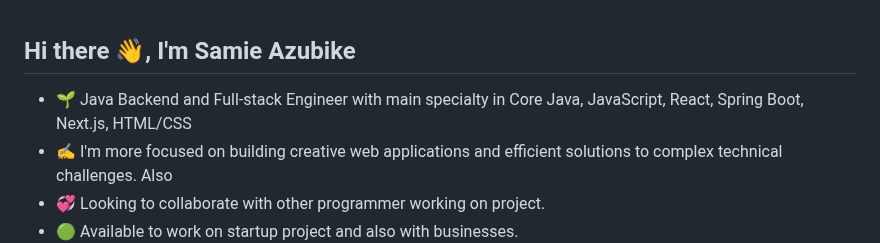
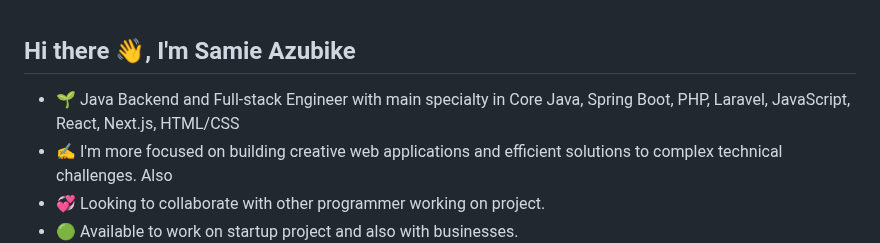
Before and after one commit to samiecode/samiecode, a Markdown page: README.md, the part around the change. Rendered like a GitHub page.

```diff
--- a/README.md
+++ b/README.md
@@ -1,7 +1,7 @@
 <!-- ![](./twitter%20cover%204.jpg) -->
 ## Hi there 👋, I'm Samie Azubike
 
-- 🌱 Java Backend and Full-stack Engineer with main specialty in Core Java, JavaScript, React, Spring Boot, Next.js, HTML/CSS
+- 🌱 Java Backend and Full-stack Engineer with main specialty in Core Java, Spring Boot, PHP, Laravel, JavaScript, React, Next.js, HTML/CSS
 - ✍ I'm more focused on building creative web applications and efficient solutions to complex technical challenges. Also
 - 💞️ Looking to collaborate with other programmer working on project.
 - 🟢 Available to work on startup project and also with businesses.
```
